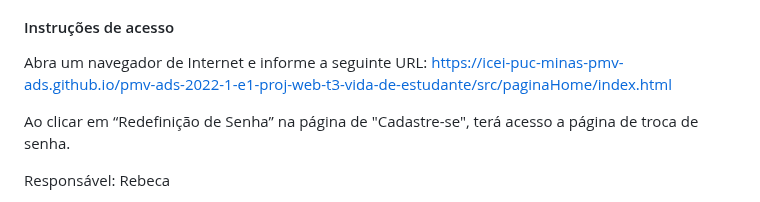
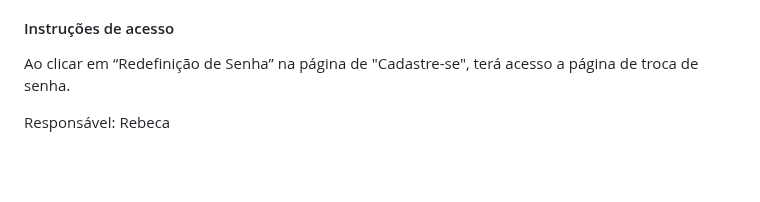
Before and after one commit to ICEI-PUC-Minas-PMV-ADS/pmv-ads-2024-1-e1-proj-web-t11-pmv-ads-2024-1-e1-projetovat, a Markdown page: documentos/06-Programação de Funcionalidades.md, the part around one of its changes. Rendered like a GitHub page; blank space fills up the shorter version.

```diff
--- a/documentos/06-Programação de Funcionalidades.md
+++ b/documentos/06-Programação de Funcionalidades.md
@@ -60,6 +55,5 @@ RF-009: Na tela de cadastro deve ter um formulário contendo os campos de e-mail
 #### Instruções de acesso
 
-Abra um navegador de Internet e informe a seguinte URL: https://icei-puc-minas-pmv-ads.github.io/pmv-ads-2022-1-e1-proj-web-t3-vida-de-estudante/src/paginaHome/index.html
 
 Ao clicar em “Redefinição de Senha” na página de "Cadastre-se", terá acesso a página de troca de senha.
 
```
Also changed, not shown: other parts of documentos/06-Programação de Funcionalidades.md (+0 -5 lines).
